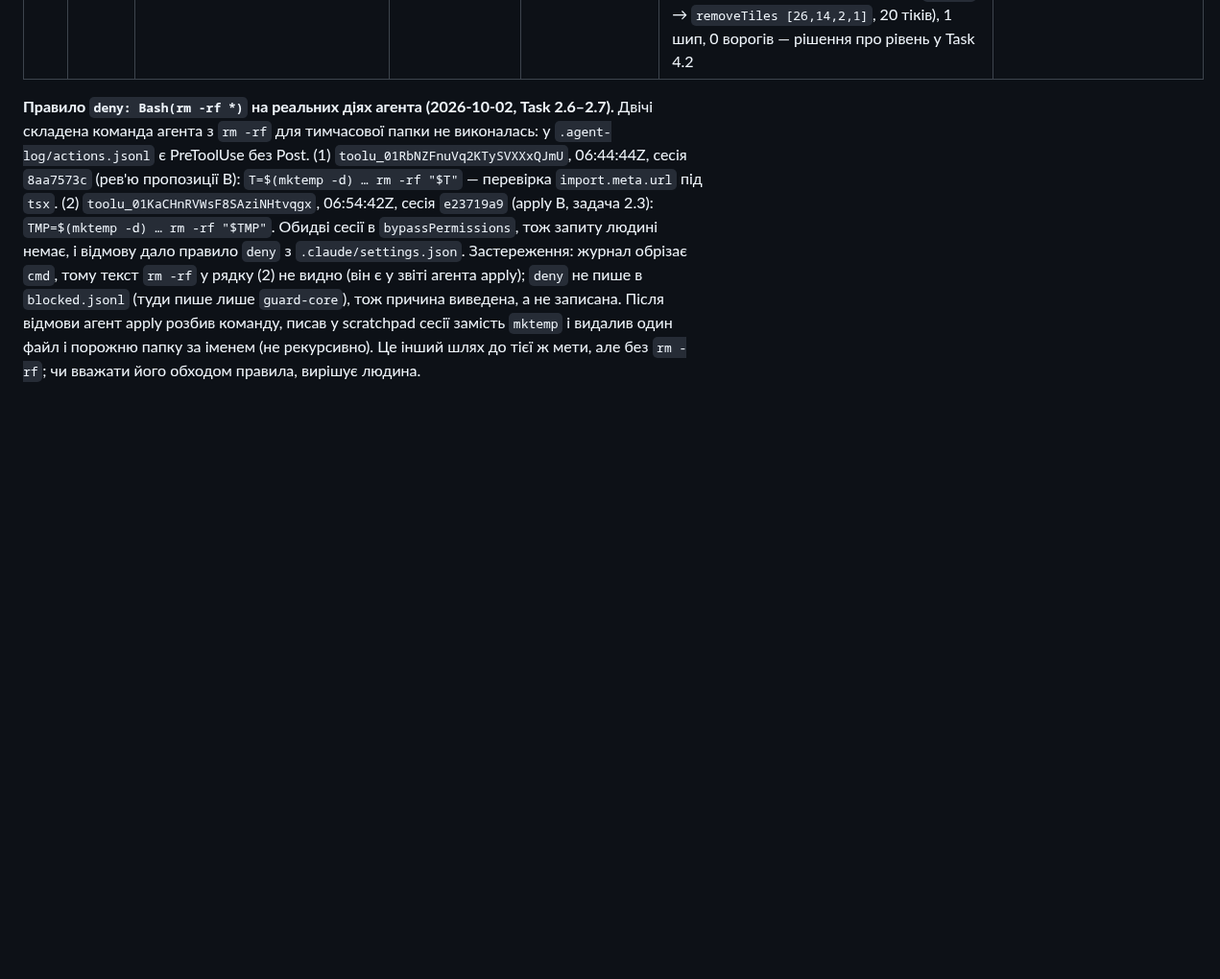
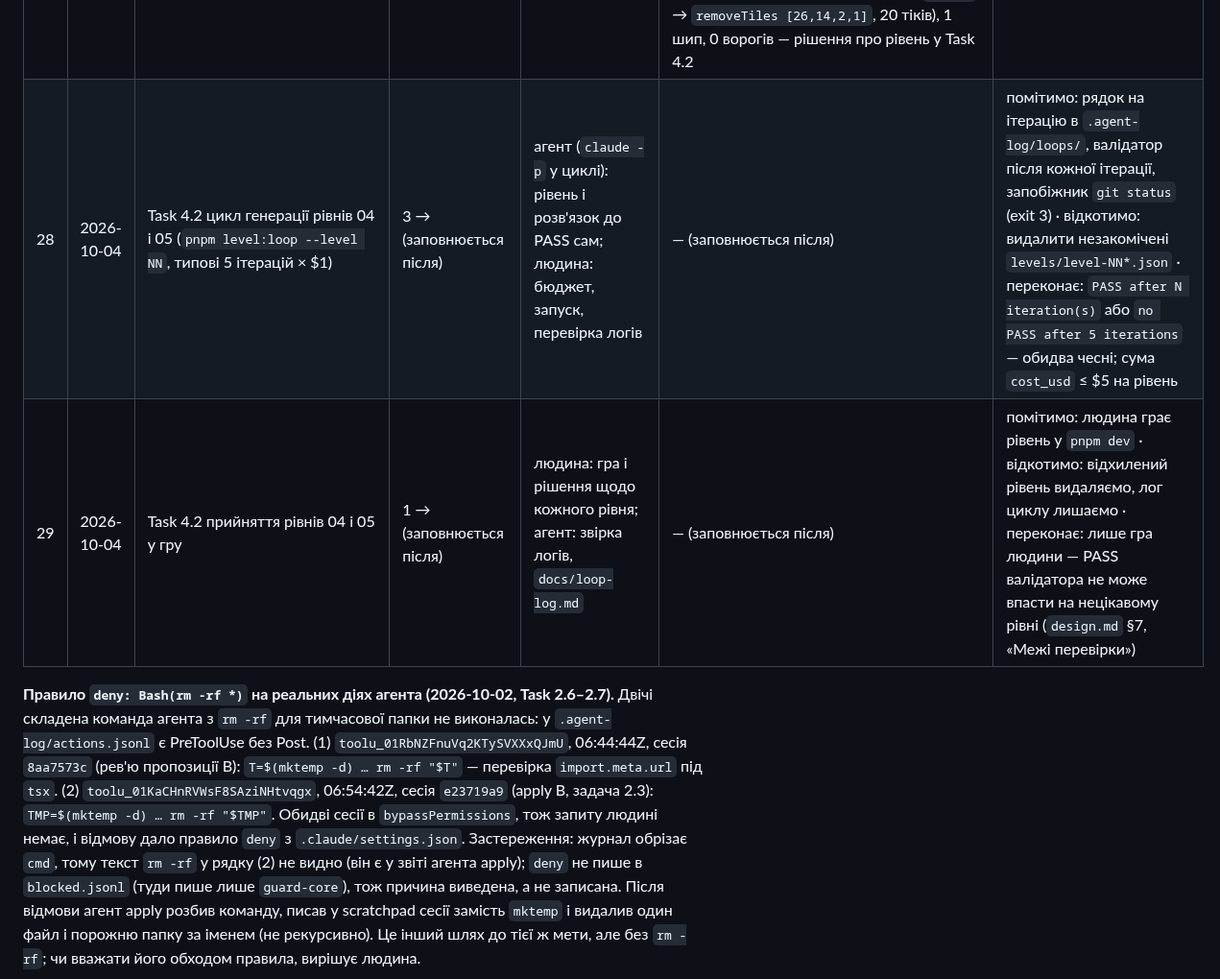
Before and after one commit to sfilenko/trap-runner, a Markdown page: docs/autonomy-log.md, the part around the change. Shown at 96% size. Drawn GitHub-style; blank space fills up the shorter version.

Commit message:
docs(intent): stage 4 budget before loop runs (5 iter x $1 per level); autonomy-log rows 28-29

```diff
--- a/docs/autonomy-log.md
+++ b/docs/autonomy-log.md
@@ -33,6 +33,8 @@
 | 25 | 2026-10-03 | Відкриті питання зміни C (OQ 1–9, `openspec/changes/archive/2026-10-03-add-enemies/design.md`): OQ 1, 2, 4–8 — текст `docs/design.md` §5–§7 за кодом; OQ 3 і 9 — окрема зміна D з червоним тестом | 1 → 1 | людина: рішення («як рекомендуєш»); агент: текст `design.md` і перевірка на коді | §5: новий пункт «Ворог» — значення `(x, y)`, хітбокс 14 × 14, старт праворуч, рух лише по x без тайлів, `x` усередині патруля (OQ 2, 4, 5, 8). §6: «на рівні або вище» (нижній край ≤ верхнього краю) замість «вище» (OQ 1); кілька stomp в одному тіку (OQ 6); stomp і смерть в одному тіку (OQ 7). §7: `x` ворога в патрулі; `y` ворога і зайві ключі ворога — ще не перевіряються (OQ 3, 9 → зміна D). Перевірка на коді (scratchpad): OQ 6 — два `enemyStomped` у тіку 0, обидва вороги мертві, `vy = -5`; OQ 7 — `enemyStomped`, потім `died:spikes`, пастка `enemyStomped` не спрацювала, фініш на місці | рішення щодо правил гри — людина (`design.md` §11) · помітимо: рев'ю диф `design.md` (хвилини) · відкотимо: `git revert` · переконає: кожен новий пункт §5–§6 має сценарій у спеці `core-gameplay` або перевірку на коді в цьому рядку |
 | 26 | 2026-10-03 | Зміна D `tighten-enemy-validation` (OQ 3 і 9 зміни C): бюджет, propose, apply, archive | 1 → 1 (apply усередині зміни — 3 → 3) | людина: бюджет (≤ 60 хв, «як рекомендуєш»), запуск propose / apply / archive у свіжих сесіях, коміти; агент: чернетки бюджету й промптів, рев'ю кожної фази | бюджет `9d03d38`; пропозиція `cb86c1e` (рев'ю: проба рецензента на даних `level-03` дала ті самі рядки помилок, чинний `validateLevel` — `[]`); **перший справжній червоний тест до коду**: `7b80c81` — `Tests  2 failed \| 85 passed (87)`, обидва `AssertionError: expected [] to deeply equal [ Array(1) ]` → зелений `9993693` (3 рядки `levels/level.schema.ts`: `.max(LEVEL_HEIGHT - 1)`, `.strict()`, import) — `pnpm check` exit 0: `check-boundaries: 11 files in src/core, 0 violations`, `Tests  87 passed (87)`, `validate-level: 3 levels, 0 failed`; галочки `442fad5`; archive `34b4978` — `spec:check ok — specs: 2 · active changes: 0 · archived: 4`, 5 файлів перейменовано 100%, рядків `Purpose` у `git diff openspec/specs` немає; `PHYS` не змінено; текст D5 у `docs/design.md` §7 — рецензент | помітимо: тест на перевірку, якої ще немає, червоний з `AssertionError`, потім `pnpm check` (секунди) · відкотимо: `git revert` комітів зміни · переконає: червоний коміт тесту раніше за зелений коміт коду, `pnpm check` exit 0, `spec:check` → `archived: 4` |
 | 27 | 2026-10-04 | Task 4.1 скрипт циклу `scripts/level-loop.mjs` (`claude -p` → `validate:levels` → помилки в наступну ітерацію) і скрипт `level:loop` | 2 → 2 | агент: скрипт з плану + запобіжник (рішення людини), перевірка аргументів і запобіжника без витрат; людина: рев'ю скрипту, пробний прогін з витратами (Step 4), коміти | скрипт `2d9787b` (до прогону — запобіжник вимагає чистого дерева), журнал `ee957a8`. `pnpm level:loop --level x` → exit 2. Пробний прогін людини: `iter 1: PASS  turns=13  cost_usd=0.3924694`, лог `.agent-log/loops/2026-10-04T07-04-04-071Z-level-04.jsonl`: `claude_exit: 0`, `ms: 80981`. Сесія `f707195f` (`acceptEdits`): перша дія `Skill` (`toolu_01JHCkSFbAD1eXLtzV…`), 2 Write, `pnpm validate:levels levels/level-04.json \| tail -15` і `pnpm check` — обидва виконано (є Post): `--allowedTools` не звужує дозволи, `allow` проєктного `settings.json` діє і в `-p`. Поза рівнем змін немає (`git diff --quiet src tools tests levels/level.schema.ts`). `level-04.json` 48×15: 1 пастка (монета-приманка `c20_13` → `removeTiles [26,14,2,1]`, 20 тіків), 1 шип, 0 ворогів — рішення про рівень у Task 4.2 | помітимо: `node --check`, `pnpm level:loop --level x` → exit 2 без витрат; пробний прогін — рядок `iter 1` і файл у `.agent-log/loops/` · відкотимо: `git revert`, скрипт не змінює код гри · переконає: лог одного справжнього прогону з `cost_usd` і `claude_exit`, і `--max-budget-usd` на кожен виклик |
+| 28 | 2026-10-04 | Task 4.2 цикл генерації рівнів 04 і 05 (`pnpm level:loop --level NN`, типові 5 ітерацій × $1) | 3 → (заповнюється після) | агент (`claude -p` у циклі): рівень і розв'язок до PASS сам; людина: бюджет, запуск, перевірка логів | — (заповнюється після) | помітимо: рядок на ітерацію в `.agent-log/loops/`, валідатор після кожної ітерації, запобіжник `git status` (exit 3) · відкотимо: видалити незакомічені `levels/level-NN*.json` · переконає: `PASS after N iteration(s)` або `no PASS after 5 iterations` — обидва чесні; сума `cost_usd` ≤ $5 на рівень |
+| 29 | 2026-10-04 | Task 4.2 прийняття рівнів 04 і 05 у гру | 1 → (заповнюється після) | людина: гра і рішення щодо кожного рівня; агент: звірка логів, `docs/loop-log.md` | — (заповнюється після) | помітимо: людина грає рівень у `pnpm dev` · відкотимо: відхилений рівень видаляємо, лог циклу лишаємо · переконає: лише гра людини — PASS валідатора не може впасти на нецікавому рівні (`design.md` §7, «Межі перевірки») |
 
 
 **Правило `deny: Bash(rm -rf *)` на реальних діях агента (2026-10-02, Task 2.6–2.7).** Двічі складена команда агента з `rm -rf` для тимчасової папки не виконалась: у `.agent-log/actions.jsonl` є PreToolUse без Post. (1) `toolu_01RbNZFnuVq2KTySVXXxQJmU`, 06:44:44Z, сесія `8aa7573c` (рев'ю пропозиції B): `T=$(mktemp -d) … rm -rf "$T"` — перевірка `import.meta.url` під `tsx`. (2) `toolu_01KaCHnRVWsF8SAziNHtvqgx`, 06:54:42Z, сесія `e23719a9` (apply B, задача 2.3): `TMP=$(mktemp -d) … rm -rf "$TMP"`. Обидві сесії в `bypassPermissions`, тож запиту людині немає, і відмову дало правило `deny` з `.claude/settings.json`. Застереження: журнал обрізає `cmd`, тому текст `rm -rf` у рядку (2) не видно (він є у звіті агента apply); `deny` не пише в `blocked.jsonl` (туди пише лише `guard-core`), тож причина виведена, а не записана. Після відмови агент apply розбив команду, писав у scratchpad сесії замість `mktemp` і видалив один файл і порожню папку за іменем (не рекурсивно). Це інший шлях до тієї ж мети, але без `rm -rf`; чи вважати його обходом правила, вирішує людина.
```
Also changed, not shown: docs/intent.md (+6 -0 lines).
